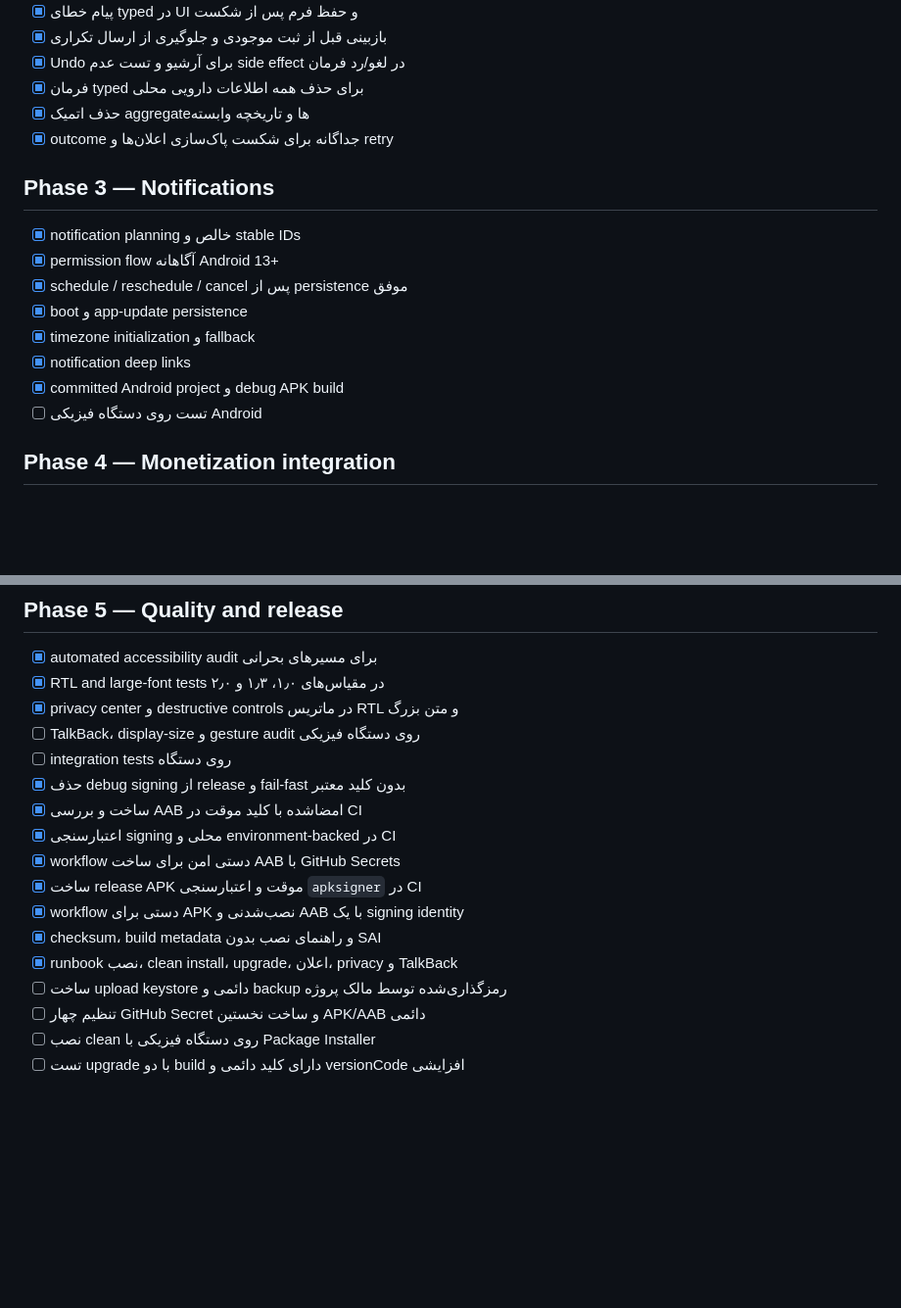
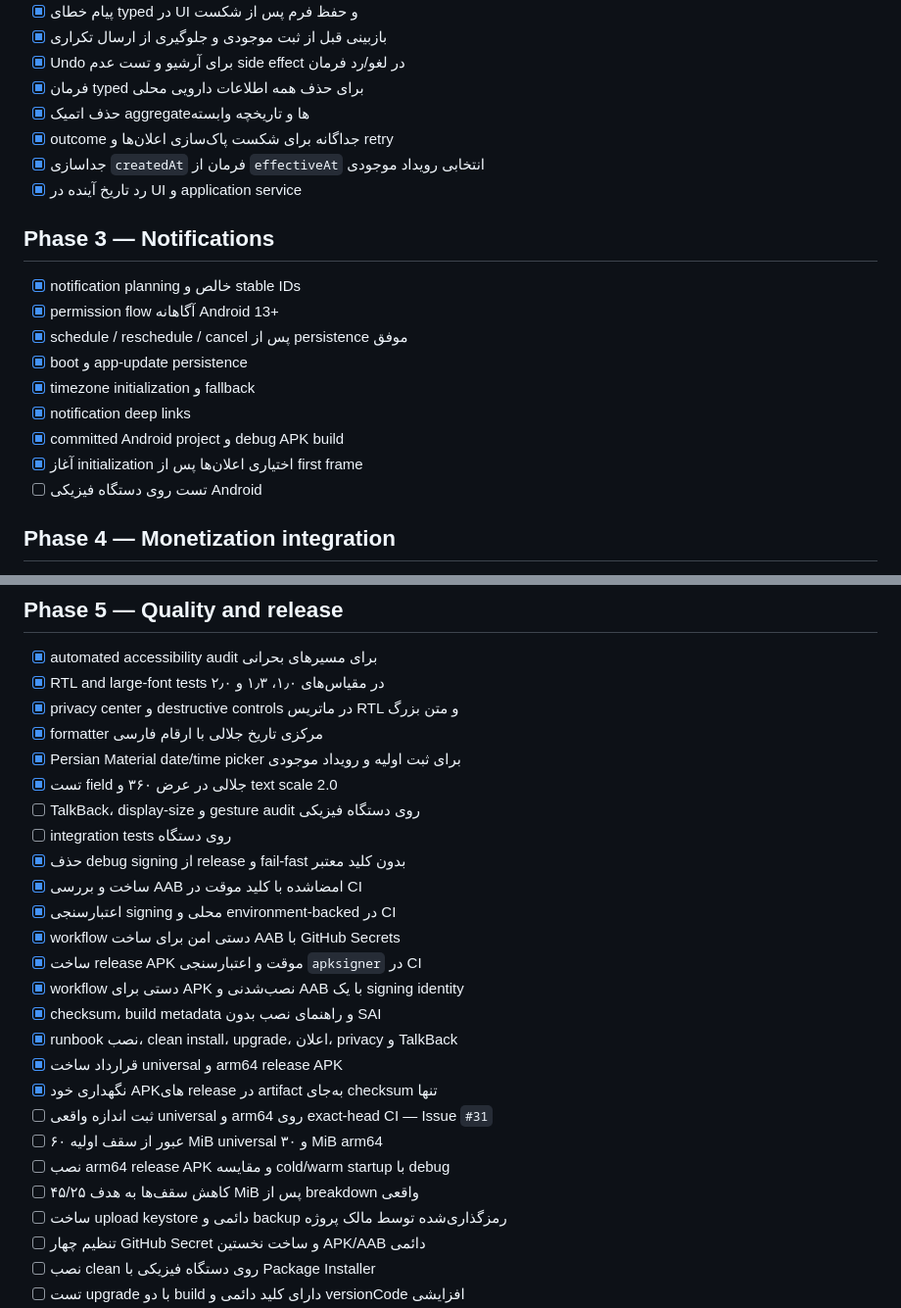
Before and after one commit to Emad211/daro-ta-key-daram, a Markdown page: docs/05-roadmap.md, 2 parts joined by grey strips. Shown at 98% size. Rendered like a GitHub page; blank space fills up the shorter version.

Commit message:
Add measured size performance and Jalali milestones

```diff
--- a/docs/05-roadmap.md
+++ b/docs/05-roadmap.md
@@ -47,6 +47,8 @@
 - [x] فرمان typed برای حذف همه اطلاعات دارویی محلی
 - [x] حذف اتمیک aggregateها و تاریخچه وابسته
 - [x] outcome جداگانه برای شکست پاک‌سازی اعلان‌ها و retry
+- [x] جداسازی `createdAt` فرمان از `effectiveAt` انتخابی رویداد موجودی
+- [x] رد تاریخ آینده در UI و application service
 
 ## Phase 3 — Notifications
 
@@ -57,6 +59,7 @@
 - [x] timezone initialization و fallback
 - [x] notification deep links
 - [x] committed Android project و debug APK build
+- [x] آغاز initialization اختیاری اعلان‌ها پس از first frame
 - [ ] تست روی دستگاه فیزیکی Android
 
 ## Phase 4 — Monetization integration
@@ -74,6 +77,9 @@
 - [x] automated accessibility audit برای مسیرهای بحرانی
 - [x] RTL and large-font tests در مقیاس‌های ۱٫۰، ۱٫۳ و ۲٫۰
 - [x] privacy center و destructive controls در ماتریس RTL و متن بزرگ
+- [x] formatter مرکزی تاریخ جلالی با ارقام فارسی
+- [x] Persian Material date/time picker برای ثبت اولیه و رویداد موجودی
+- [x] تست field جلالی در عرض ۳۶۰ و text scale 2.0
 - [ ] TalkBack، display-size و gesture audit روی دستگاه فیزیکی
 - [ ] integration tests روی دستگاه
 - [x] حذف debug signing از release و fail-fast بدون کلید معتبر
@@ -84,6 +90,12 @@
 - [x] workflow دستی برای APK نصب‌شدنی و AAB با یک signing identity
 - [x] checksum، build metadata و راهنمای نصب بدون SAI
 - [x] runbook نصب، clean install، upgrade، اعلان، privacy و TalkBack
+- [x] قرارداد ساخت universal و arm64 release APK
+- [x] نگهداری خود APKهای release در artifact به‌جای checksum تنها
+- [ ] ثبت اندازه واقعی universal و arm64 روی exact-head CI — Issue `#31`
+- [ ] عبور از سقف اولیه ۶۰ MiB universal و ۳۰ MiB arm64
+- [ ] نصب arm64 release APK و مقایسه cold/warm startup با debug
+- [ ] کاهش سقف‌ها به هدف ۴۵/۲۵ MiB پس از breakdown واقعی
 - [ ] ساخت upload keystore دائمی و backup رمزگذاری‌شده توسط مالک پروژه
 - [ ] تنظیم چهار GitHub Secret و ساخت نخستین APK/AAB دائمی
 - [ ] نصب clean روی دستگاه فیزیکی با Package Installer
```
